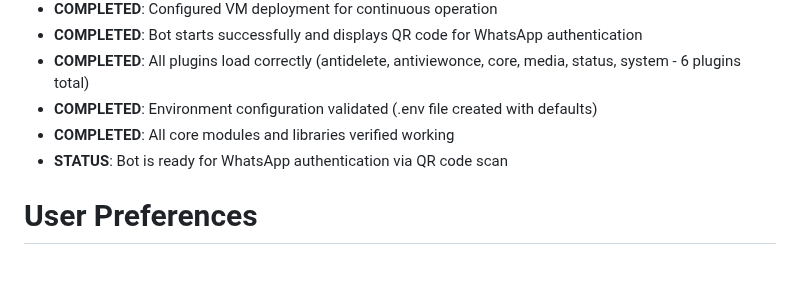
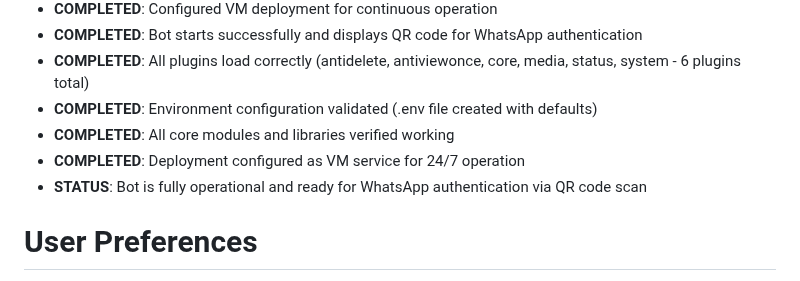
Before and after one commit to marhthing/matdev, a Markdown page: replit.md, the part around the change. Rendered like a GitHub page.

Commit message:
Configure bot deployment for 24/7 operation
Update replit.md to reflect that the bot deployment is now configured as a VM service for continuous operation.

Replit-Commit-Author: Agent
Replit-Commit-Session-Id: cdc247f3-dd4f-4f14-a199-6deb7ce40c96
Replit-Commit-Checkpoint-Type: full_checkpoint

```diff
--- a/replit.md
+++ b/replit.md
@@ -23,7 +23,8 @@ MATDEV is a high-performance WhatsApp bot built with Node.js and the Baileys lib
 - **COMPLETED**: All plugins load correctly (antidelete, antiviewonce, core, media, status, system - 6 plugins total)
 - **COMPLETED**: Environment configuration validated (.env file created with defaults)
 - **COMPLETED**: All core modules and libraries verified working
-- **STATUS**: Bot is ready for WhatsApp authentication via QR code scan
+- **COMPLETED**: Deployment configured as VM service for 24/7 operation
+- **STATUS**: Bot is fully operational and ready for WhatsApp authentication via QR code scan
 
 # User Preferences
 
```
